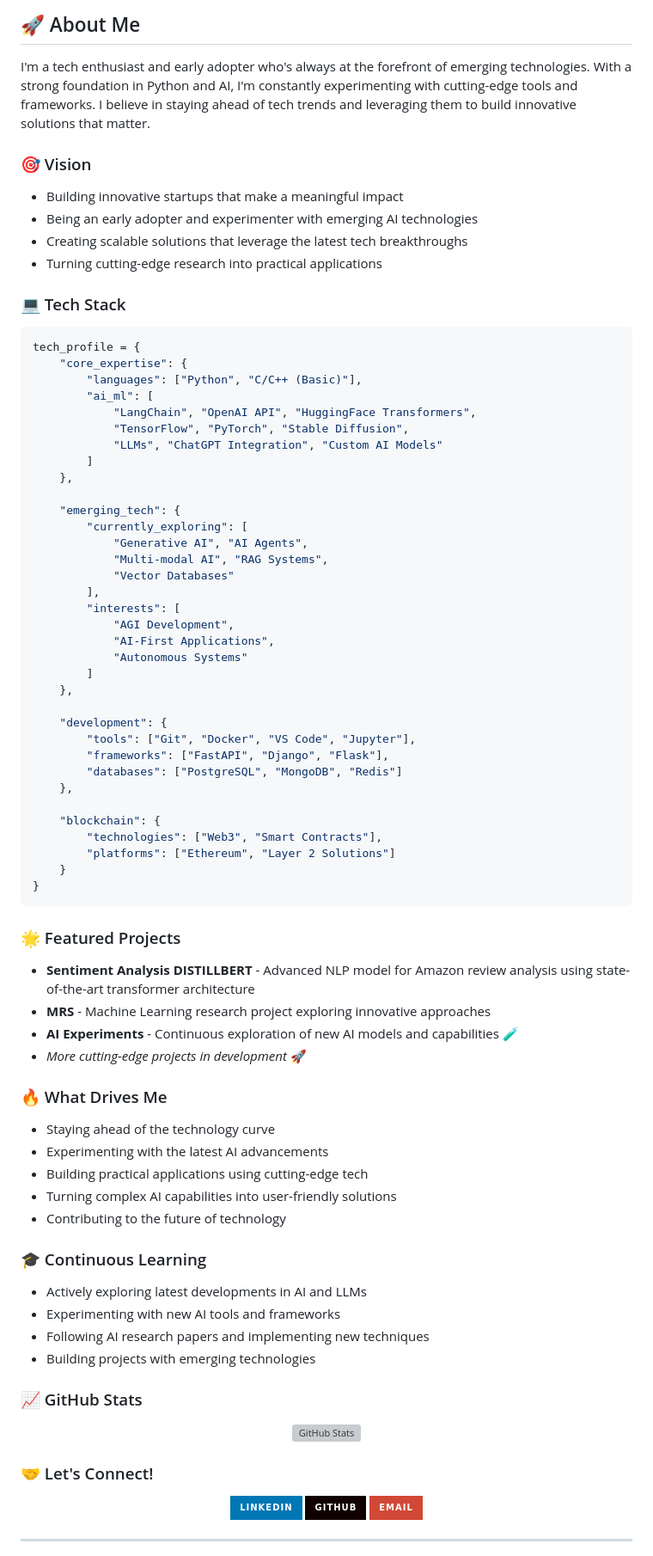
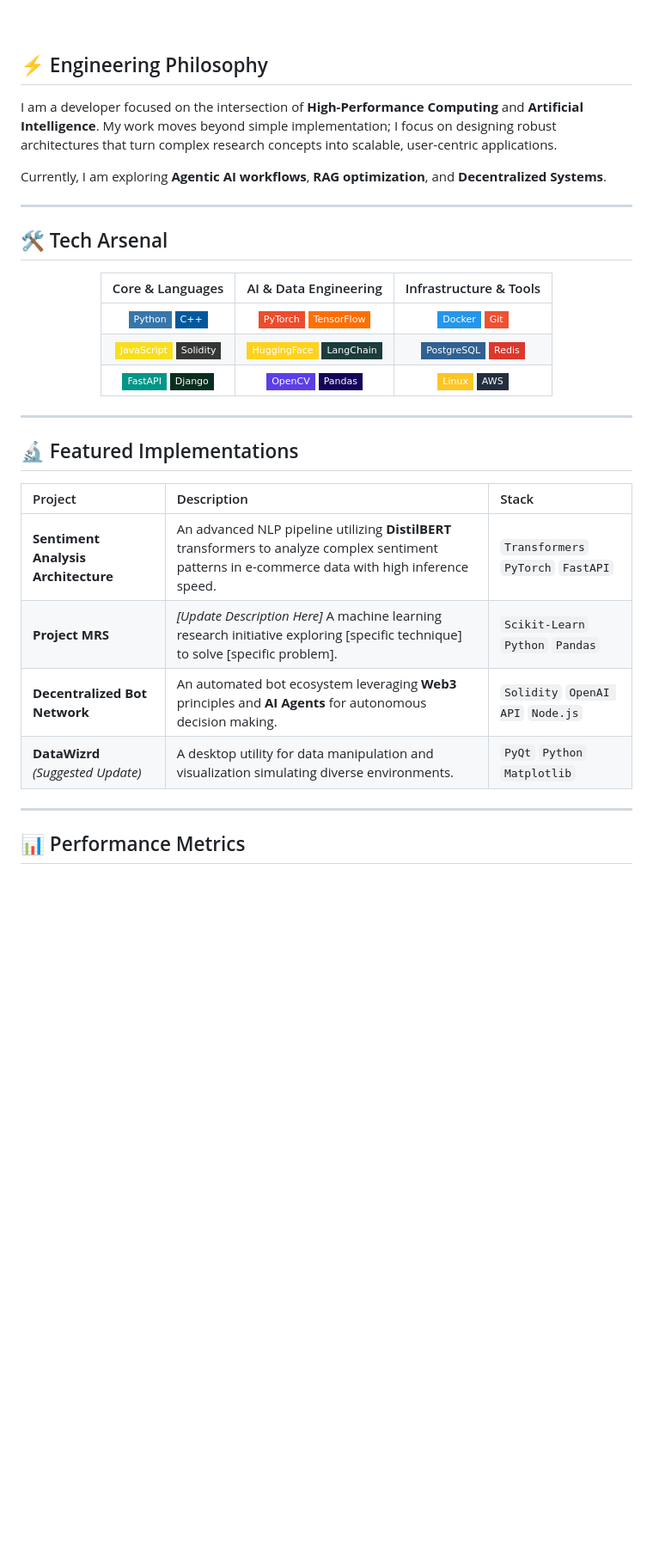
Before and after one commit to Zburgers/Zburgers, a Markdown page: README.md, the part around the change printed below. Shown: that part at 86% size. GitHub-like rendering; badges without logos; blank space fills up the shorter version; grey boxes are pictures that could not be loaded.

````diff
--- a/README.md
+++ b/README.md
@@ -5,92 +12,40 @@
 </div>
 
-## 🚀 About Me
+<br />
 
-I'm a tech enthusiast and early adopter who's always at the forefront of emerging technologies. With a strong foundation in Python and AI, I'm constantly experimenting with cutting-edge tools and frameworks. I believe in staying ahead of tech trends and leveraging them to build innovative solutions that matter.
+## ⚡ Engineering Philosophy
 
-### 🎯 Vision
-- Building innovative startups that make a meaningful impact
-- Being an early adopter and experimenter with emerging AI technologies
-- Creating scalable solutions that leverage the latest tech breakthroughs
-- Turning cutting-edge research into practical applications
+I am a developer focused on the intersection of **High-Performance Computing** and **Artificial Intelligence**. My work moves beyond simple implementation; I focus on designing robust architectures that turn complex research concepts into scalable, user-centric applications.
 
-### 💻 Tech Stack
+Currently, I am exploring **Agentic AI workflows**, **RAG optimization**, and **Decentralized Systems**.
 
-```python
-tech_profile = {
-    "core_expertise": {
-        "languages": ["Python", "C/C++ (Basic)"],
-        "ai_ml": [
-            "LangChain", "OpenAI API", "HuggingFace Transformers",
-            "TensorFlow", "PyTorch", "Stable Diffusion",
-            "LLMs", "ChatGPT Integration", "Custom AI Models"
-        ]
-    },
+---
 
-    "emerging_tech": {
-        "currently_exploring": [
-            "Generative AI", "AI Agents",
-            "Multi-modal AI", "RAG Systems",
-            "Vector Databases"
-        ],
-        "interests": [
-            "AGI Development",
-            "AI-First Applications",
-            "Autonomous Systems"
-        ]
-    },
-
-    "development": {
-        "tools": ["Git", "Docker", "VS Code", "Jupyter"],
-        "frameworks": ["FastAPI", "Django", "Flask"],
-        "databases": ["PostgreSQL", "MongoDB", "Redis"]
-    },
-
-    "blockchain": {
-        "technologies": ["Web3", "Smart Contracts"],
-        "platforms": ["Ethereum", "Layer 2 Solutions"]
-    }
-}
-```
-
-### 🌟 Featured Projects
-
-- **Sentiment Analysis DISTILLBERT** - Advanced NLP model for Amazon review analysis using state-of-the-art transformer architecture
-- **MRS** - Machine Learning research project exploring innovative approaches
-- **AI Experiments** - Continuous exploration of new AI models and capabilities 🧪
-- *More cutting-edge projects in development* 🚀
-
-### 🔥 What Drives Me
-
-- Staying ahead of the technology curve
-- Experimenting with the latest AI advancements
-- Building practical applications using cutting-edge tech
-- Turning complex AI capabilities into user-friendly solutions
-- Contributing to the future of technology
-
-### 🎓 Continuous Learning
-
-- Actively exploring latest developments in AI and LLMs
-- Experimenting with new AI tools and frameworks
-- Following AI research papers and implementing new techniques
-- Building projects with emerging technologies
-
-### 📈 GitHub Stats
-
-<div align="center">
-  <img src="https://github-readme-stats.vercel.app/api?username=zburgers&show_icons=true&theme=radical" alt="GitHub Stats" />
-</div>
-
-### 🤝 Let's Connect!
+## 🛠 Tech Arsenal
 
 <div align="center">
 
-[![LinkedIn](https://img.shields.io/badge/LinkedIn-0077B5?style=for-the-badge&logo=linkedin&logoColor=white)](https://www.linkedin.com/in/nakshatra-kundlas-7a33a9170/)
-[![GitHub](https://img.shields.io/badge/GitHub-100000?style=for-the-badge&logo=github&logoColor=white)](https://github.com/zburgers)
-[![Email](https://img.shields.io/badge/Email-D14836?style=for-the-badge&logo=gmail&logoColor=white)](mailto:nakshatra.kundlas@outlook.com)
+| Core & Languages | AI & Data Engineering | Infrastructure & Tools |
+| :---: | :---: | :---: |
+| ![Python](https://img.shields.io/badge/Python-3776AB?style=flat-square&logo=python&logoColor=white) ![C++](https://img.shields.io/badge/C%2B%2B-00599C?style=flat-square&logo=c%2B%2B&logoColor=white) | ![PyTorch](https://img.shields.io/badge/PyTorch-EE4C2C?style=flat-square&logo=pytorch&logoColor=white) ![TensorFlow](https://img.shields.io/badge/TensorFlow-FF6F00?style=flat-square&logo=tensorflow&logoColor=white) | ![Docker](https://img.shields.io/badge/Docker-2496ED?style=flat-square&logo=docker&logoColor=white) ![Git](https://img.shields.io/badge/Git-F05032?style=flat-square&logo=git&logoColor=white) |
+| ![JavaScript](https://img.shields.io/badge/JavaScript-F7DF1E?style=flat-square&logo=javascript&logoColor=black) ![Solidity](https://img.shields.io/badge/Solidity-363636?style=flat-square&logo=solidity&logoColor=white) | ![HuggingFace](https://img.shields.io/badge/HuggingFace-FFD21E?style=flat-square&logo=huggingface&logoColor=black) ![LangChain](https://img.shields.io/badge/LangChain-1C3C3C?style=flat-square&logo=chainlink&logoColor=white) | ![PostgreSQL](https://img.shields.io/badge/PostgreSQL-316192?style=flat-square&logo=postgresql&logoColor=white) ![Redis](https://img.shields.io/badge/Redis-DC382D?style=flat-square&logo=redis&logoColor=white) |
+| ![FastAPI](https://img.shields.io/badge/FastAPI-009688?style=flat-square&logo=fastapi&logoColor=white) ![Django](https://img.shields.io/badge/Django-092E20?style=flat-square&logo=django&logoColor=white) | ![OpenCV](https://img.shields.io/badge/OpenCV-5C3EE8?style=flat-square&logo=opencv&logoColor=white) ![Pandas](https://img.shields.io/badge/Pandas-150458?style=flat-square&logo=pandas&logoColor=white) | ![Linux](https://img.shields.io/badge/Linux-FCC624?style=flat-square&logo=linux&logoColor=black) ![AWS](https://img.shields.io/badge/AWS-232F3E?style=flat-square&logo=amazon-aws&logoColor=white) |
 
 </div>
 
 ---
 
+## 🔬 Featured Implementations
+
+| Project | Description | Stack |
+| :--- | :--- | :--- |
+| **Sentiment Analysis Architecture** | An advanced NLP pipeline utilizing **DistilBERT** transformers to analyze complex sentiment patterns in e-commerce data with high inference speed. | `Transformers` `PyTorch` `FastAPI` |
+| **Project MRS** | *[Update Description Here]* A machine learning research initiative exploring [specific technique] to solve [specific problem]. | `Scikit-Learn` `Python` `Pandas` |
+| **Decentralized Bot Network** | An automated bot ecosystem leveraging **Web3** principles and **AI Agents** for autonomous decision making. | `Solidity` `OpenAI API` `Node.js` |
+| **DataWizrd** *(Suggested Update)* | A desktop utility for data manipulation and visualization simulating diverse environments. | `PyQt` `Python` `Matplotlib` |
+
+---
+
+## 📊 Performance Metrics
+
 <div align="center">
````
Also changed, not shown: other parts of README.md (+27 -4 lines).
